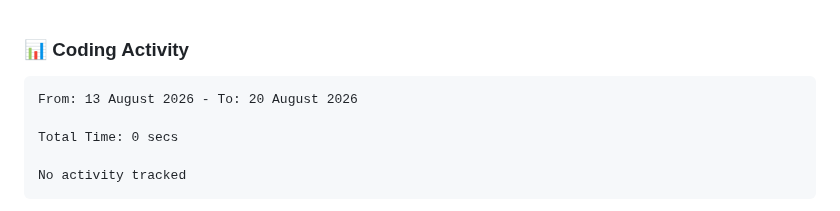
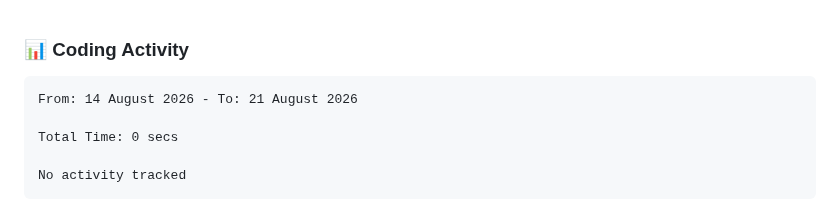
Before and after one commit to NikkoAvardes/NikkoAvardes, a Markdown page: README.md, the part around the change. GitHub-like rendering.

Commit message:
Updated waka-readme graph with new metrics

````diff
--- a/README.md
+++ b/README.md
@@ -185,7 +185,7 @@ Containerized deployment system for web applications ensuring consistency across
 <!--START_SECTION:waka-->
 
 ```txt
-From: 13 August 2026 - To: 20 August 2026
+From: 14 August 2026 - To: 21 August 2026
 
 Total Time: 0 secs
 
````
